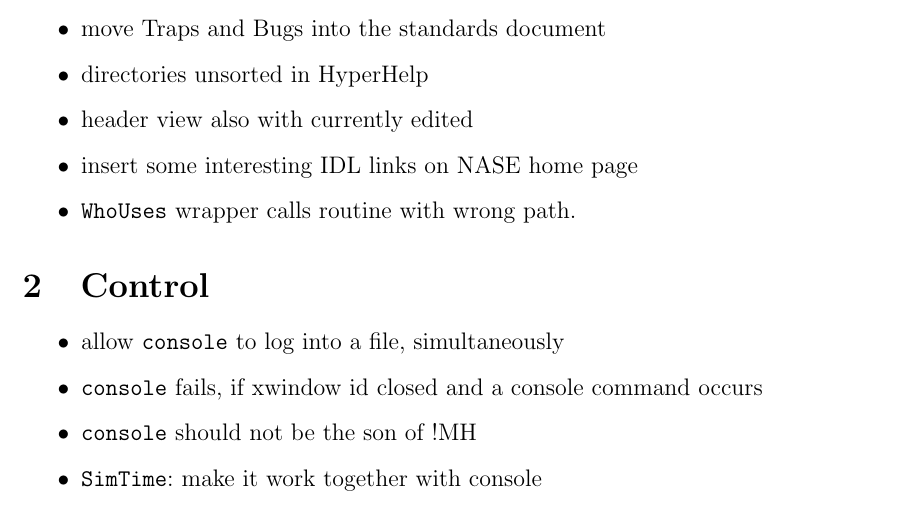
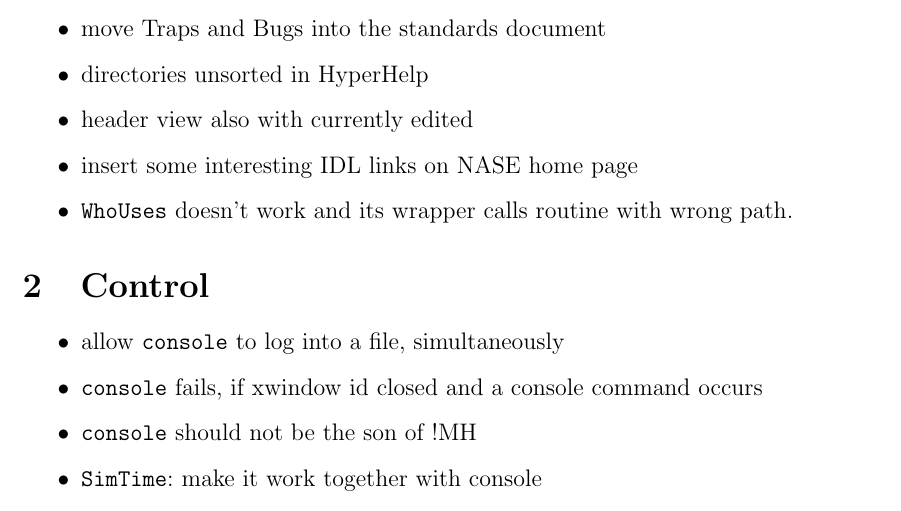
Before and after one commit to BackupTheBerlios/nase-svn, a LaTeX document (doc/trunk/workshop/todo.tex): part of page 1 of 3, cut so that both start at the same text. Compiled offline with pdfLaTeX.

Commit message:
"WhoUses" doesnt work.

```diff
--- a/doc/trunk/workshop/todo.tex
+++ b/doc/trunk/workshop/todo.tex
@@ -142,7 +145,7 @@ Version: \$Id$ $\$
 \item directories unsorted in HyperHelp
 \item header view also with currently edited
 \item insert some interesting IDL links on NASE home page
-\item \texttt{WhoUses} wrapper calls routine with wrong path.
+\item \texttt{WhoUses} doesn't work and its wrapper calls routine with wrong path.
 \end{itemize}
 
 
```
Also changed, not shown: doc/trunk/workshop/todo.tex (3 more changed lines).
